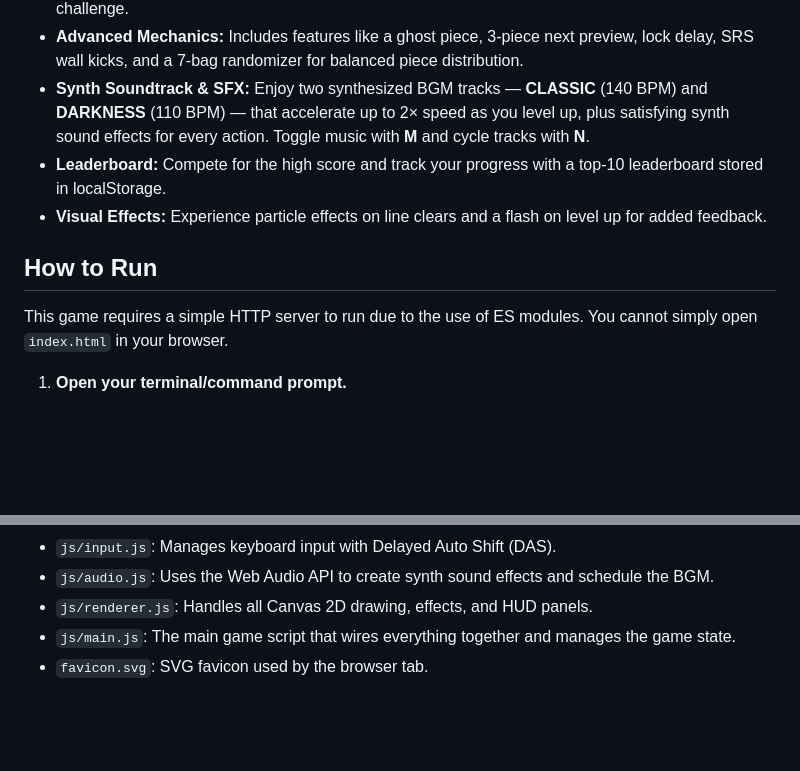
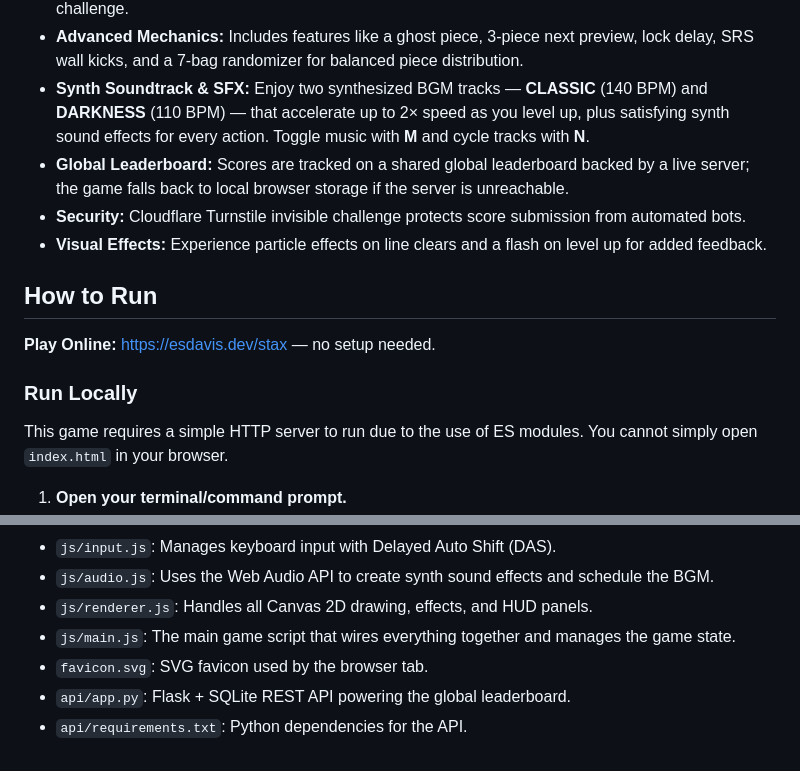
Before and after one commit to eric-davis/stax, a Markdown page: README.md, 2 parts joined by grey strips. Rendered like a GitHub page; blank space fills up the shorter version.

Commit message:
docs: update README for global leaderboard and v1.3 live deployment
Co-Authored-By: Claude Sonnet 4.6 <noreply@anthropic.com>

```diff
--- a/README.md
+++ b/README.md
@@ -12,10 +12,15 @@ STAX: Neon Edition is a fast-paced, addictive falling-block puzzle game inspired
 *   **Level Progression:**  The game gets faster as you progress through 20 levels, increasing the challenge.
 *   **Advanced Mechanics:** Includes features like a ghost piece, 3-piece next preview, lock delay, SRS wall kicks, and a 7-bag randomizer for balanced piece distribution.
 *   **Synth Soundtrack & SFX:** Enjoy two synthesized BGM tracks — **CLASSIC** (140 BPM) and **DARKNESS** (110 BPM) — that accelerate up to 2× speed as you level up, plus satisfying synth sound effects for every action. Toggle music with **M** and cycle tracks with **N**.
-*   **Leaderboard:** Compete for the high score and track your progress with a top-10 leaderboard stored in localStorage.
+*   **Global Leaderboard:** Scores are tracked on a shared global leaderboard backed by a live server; the game falls back to local browser storage if the server is unreachable.
+*   **Security:** Cloudflare Turnstile invisible challenge protects score submission from automated bots.
 *   **Visual Effects:**  Experience particle effects on line clears and a flash on level up for added feedback.
 
 ## How to Run
+
+**Play Online:** [https://esdavis.dev/stax](https://esdavis.dev/stax) — no setup needed.
+
+### Run Locally
 
 This game requires a simple HTTP server to run due to the use of ES modules. You cannot simply open `index.html` in your browser.
 
@@ -54,3 +59,5 @@ This game requires a simple HTTP server to run due to the use of ES modules. You
 *   `js/renderer.js`:  Handles all Canvas 2D drawing, effects, and HUD panels.
 *   `js/main.js`:  The main game script that wires everything together and manages the game state.
 *   `favicon.svg`: SVG favicon used by the browser tab.
+*   `api/app.py`: Flask + SQLite REST API powering the global leaderboard.
+*   `api/requirements.txt`: Python dependencies for the API.
```
